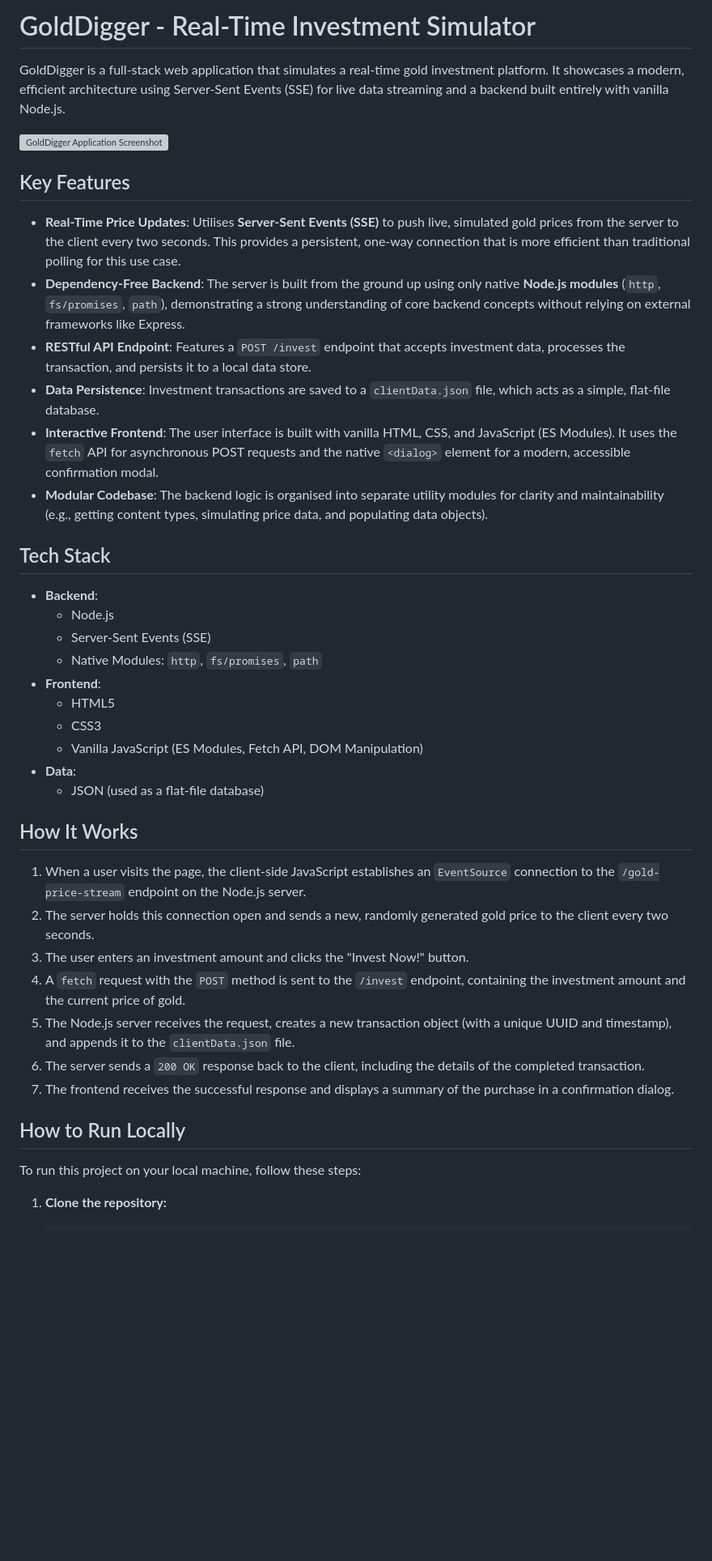
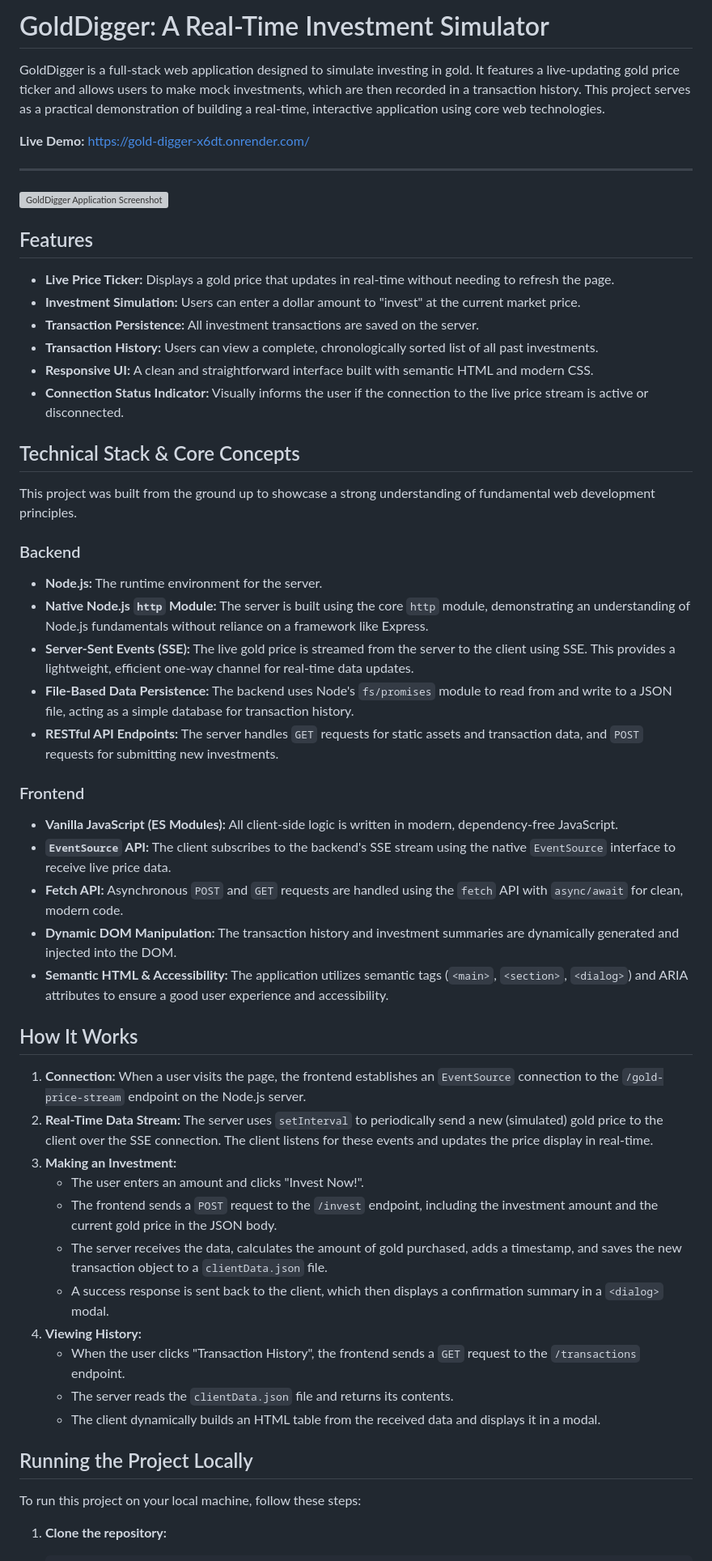
Before and after one commit to lanvu0/gold-digger, a Markdown page: README.md, the part around one of its changes. Shown at 81% size. GitHub-like rendering; blank space fills up the shorter version; grey boxes are pictures that could not be loaded.

```diff
--- a/README.md
+++ b/README.md
@@ -1,42 +1,57 @@
-# GoldDigger - Real-Time Investment Simulator
+# GoldDigger: A Real-Time Investment Simulator
 
-GoldDigger is a full-stack web application that simulates a real-time gold investment platform. It showcases a modern, efficient architecture using Server-Sent Events (SSE) for live data streaming and a backend built entirely with vanilla Node.js.
+GoldDigger is a full-stack web application designed to simulate investing in gold. It features a live-updating gold price ticker and allows users to make mock investments, which are then recorded in a transaction history. This project serves as a practical demonstration of building a real-time, interactive application using core web technologies.
+
+**Live Demo:** [https://gold-digger-x6dt.onrender.com/](https://gold-digger-x6dt.onrender.com/)
+
+---
 
 ![GoldDigger Application Screenshot](./demo.gif)
 
-## Key Features
+## Features
 
-- **Real-Time Price Updates**: Utilises **Server-Sent Events (SSE)** to push live, simulated gold prices from the server to the client every two seconds. This provides a persistent, one-way connection that is more efficient than traditional polling for this use case.
-- **Dependency-Free Backend**: The server is built from the ground up using only native **Node.js modules** (`http`, `fs/promises`, `path`), demonstrating a strong understanding of core backend concepts without relying on external frameworks like Express.
-- **RESTful API Endpoint**: Features a `POST /invest` endpoint that accepts investment data, processes the transaction, and persists it to a local data store.
-- **Data Persistence**: Investment transactions are saved to a `clientData.json` file, which acts as a simple, flat-file database.
-- **Interactive Frontend**: The user interface is built with vanilla HTML, CSS, and JavaScript (ES Modules). It uses the `fetch` API for asynchronous POST requests and the native `<dialog>` element for a modern, accessible confirmation modal.
-- **Modular Codebase**: The backend logic is organised into separate utility modules for clarity and maintainability (e.g., getting content types, simulating price data, and populating data objects).
+*   **Live Price Ticker:** Displays a gold price that updates in real-time without needing to refresh the page.
+*   **Investment Simulation:** Users can enter a dollar amount to "invest" at the current market price.
+*   **Transaction Persistence:** All investment transactions are saved on the server.
+*   **Transaction History:** Users can view a complete, chronologically sorted list of all past investments.
+*   **Responsive UI:** A clean and straightforward interface built with semantic HTML and modern CSS.
+*   **Connection Status Indicator:** Visually informs the user if the connection to the live price stream is active or disconnected.
 
-## Tech Stack
+## Technical Stack & Core Concepts
 
-- **Backend**:
-  - Node.js
-  - Server-Sent Events (SSE)
-  - Native Modules: `http`, `fs/promises`, `path`
-- **Frontend**:
-  - HTML5
-  - CSS3
-  - Vanilla JavaScript (ES Modules, Fetch API, DOM Manipulation)
-- **Data**:
-  - JSON (used as a flat-file database)
+This project was built from the ground up to showcase a strong understanding of fundamental web development principles.
+
+### Backend
+
+*   **Node.js:** The runtime environment for the server.
+*   **Native Node.js `http` Module:** The server is built using the core `http` module, demonstrating an understanding of Node.js fundamentals without reliance on a framework like Express.
+*   **Server-Sent Events (SSE):** The live gold price is streamed from the server to the client using SSE. This provides a lightweight, efficient one-way channel for real-time data updates.
+*   **File-Based Data Persistence:** The backend uses Node's `fs/promises` module to read from and write to a JSON file, acting as a simple database for transaction history.
+*   **RESTful API Endpoints:** The server handles `GET` requests for static assets and transaction data, and `POST` requests for submitting new investments.
+
+### Frontend
+
+*   **Vanilla JavaScript (ES Modules):** All client-side logic is written in modern, dependency-free JavaScript.
+*   **`EventSource` API:** The client subscribes to the backend's SSE stream using the native `EventSource` interface to receive live price data.
+*   **Fetch API:** Asynchronous `POST` and `GET` requests are handled using the `fetch` API with `async/await` for clean, modern code.
+*   **Dynamic DOM Manipulation:** The transaction history and investment summaries are dynamically generated and injected into the DOM.
+*   **Semantic HTML & Accessibility:** The application utilizes semantic tags (`<main>`, `<section>`, `<dialog>`) and ARIA attributes to ensure a good user experience and accessibility.
 
 ## How It Works
 
-1.  When a user visits the page, the client-side JavaScript establishes an `EventSource` connection to the `/gold-price-stream` endpoint on the Node.js server.
-2.  The server holds this connection open and sends a new, randomly generated gold price to the client every two seconds.
-3.  The user enters an investment amount and clicks the "Invest Now!" button.
-4.  A `fetch` request with the `POST` method is sent to the `/invest` endpoint, containing the investment amount and the current price of gold.
-5.  The Node.js server receives the request, creates a new transaction object (with a unique UUID and timestamp), and appends it to the `clientData.json` file.
-6.  The server sends a `200 OK` response back to the client, including the details of the completed transaction.
-7.  The frontend receives the successful response and displays a summary of the purchase in a confirmation dialog.
+1.  **Connection:** When a user visits the page, the frontend establishes an `EventSource` connection to the `/gold-price-stream` endpoint on the Node.js server.
+2.  **Real-Time Data Stream:** The server uses `setInterval` to periodically send a new (simulated) gold price to the client over the SSE connection. The client listens for these events and updates the price display in real-time.
+3.  **Making an Investment:**
+    *   The user enters an amount and clicks "Invest Now!".
+    *   The frontend sends a `POST` request to the `/invest` endpoint, including the investment amount and the current gold price in the JSON body.
+    *   The server receives the data, calculates the amount of gold purchased, adds a timestamp, and saves the new transaction object to a `clientData.json` file.
+    *   A success response is sent back to the client, which then displays a confirmation summary in a `<dialog>` modal.
+4.  **Viewing History:**
+    *   When the user clicks "Transaction History", the frontend sends a `GET` request to the `/transactions` endpoint.
+    *   The server reads the `clientData.json` file and returns its contents.
+    *   The client dynamically builds an HTML table from the received data and displays it in a modal.
 
-## How to Run Locally
+## Running the Project Locally
 
 To run this project on your local machine, follow these steps:
 
```
Also changed, not shown: other parts of README.md (+8 -15 lines).
